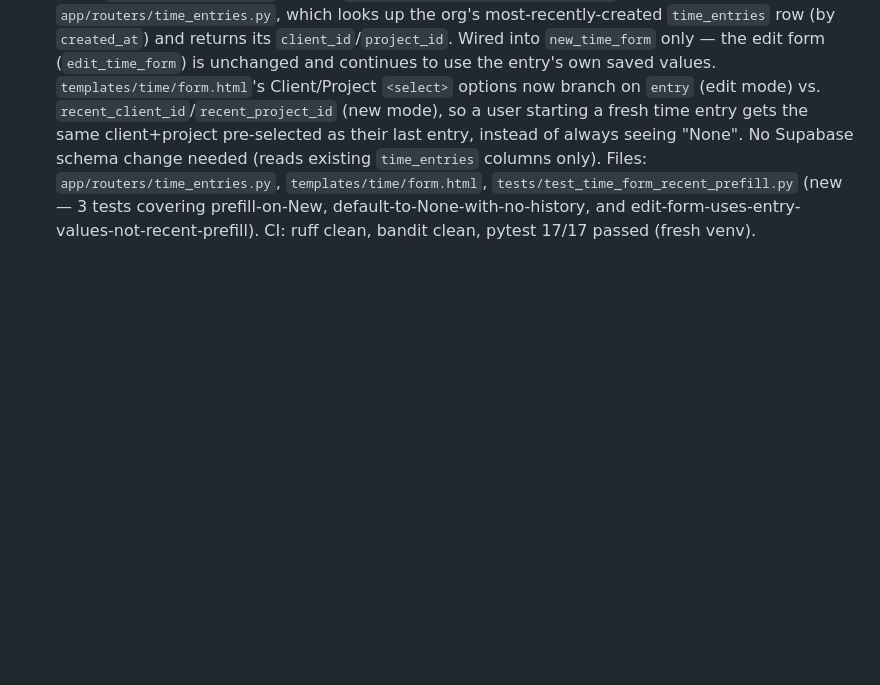
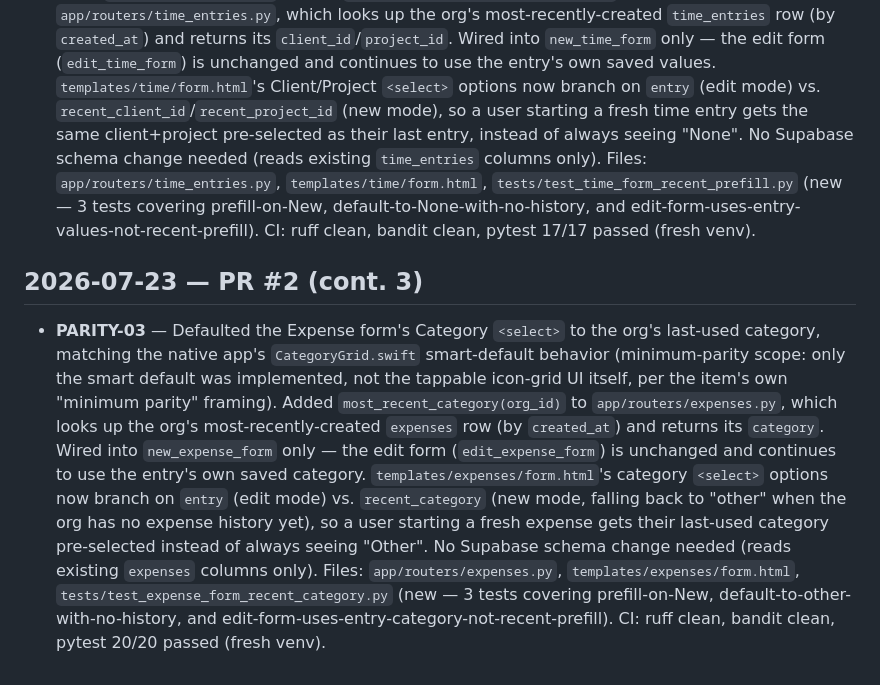
Before and after one commit to Marketing-Bull/amb-recoup-web, a Markdown page: .hermes/site-improver/COMPLETED.md, the part around the change. Drawn GitHub-style; blank space fills up the shorter version.

Commit message:
docs: mark PARITY-03 done in TODO.md and COMPLETED.md

```diff
--- a/.hermes/site-improver/COMPLETED.md
+++ b/.hermes/site-improver/COMPLETED.md
@@ -74,3 +74,25 @@ native SwiftUI app (amb-recoup). One entry per shipped PR.
   prefill-on-New, default-to-None-with-no-history, and
   edit-form-uses-entry-values-not-recent-prefill). CI: ruff clean, bandit
   clean, pytest 17/17 passed (fresh venv).
+
+## 2026-07-23 — PR #2 (cont. 3)
+
+- **PARITY-03** — Defaulted the Expense form's Category `<select>` to the
+  org's last-used category, matching the native app's `CategoryGrid.swift`
+  smart-default behavior (minimum-parity scope: only the smart default was
+  implemented, not the tappable icon-grid UI itself, per the item's own
+  "minimum parity" framing). Added `most_recent_category(org_id)` to
+  `app/routers/expenses.py`, which looks up the org's most-recently-created
+  `expenses` row (by `created_at`) and returns its `category`. Wired into
+  `new_expense_form` only — the edit form (`edit_expense_form`) is unchanged
+  and continues to use the entry's own saved category.
+  `templates/expenses/form.html`'s category `<select>` options now branch on
+  `entry` (edit mode) vs. `recent_category` (new mode, falling back to
+  "other" when the org has no expense history yet), so a user starting a
+  fresh expense gets their last-used category pre-selected instead of
+  always seeing "Other". No Supabase schema change needed (reads existing
+  `expenses` columns only). Files: `app/routers/expenses.py`,
+  `templates/expenses/form.html`, `tests/test_expense_form_recent_category.py`
+  (new — 3 tests covering prefill-on-New, default-to-other-with-no-history,
+  and edit-form-uses-entry-category-not-recent-prefill). CI: ruff clean,
+  bandit clean, pytest 20/20 passed (fresh venv).
```
Also changed, not shown: .hermes/site-improver/TODO.md (+12 -1 lines).
